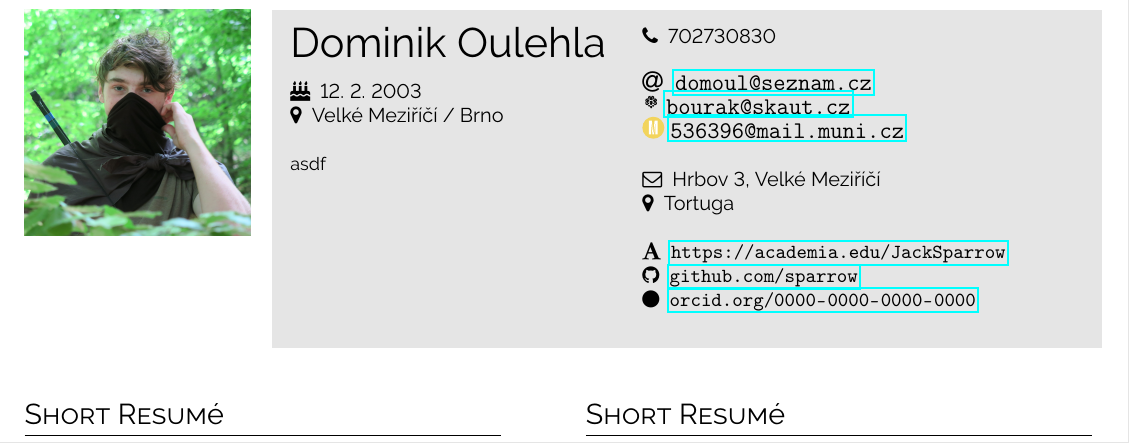
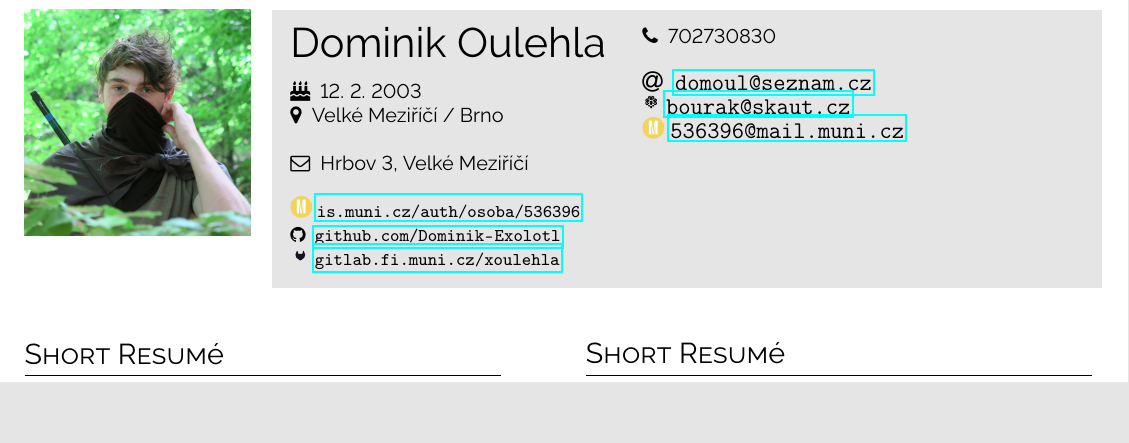
Before and after one commit to Dominik-Exolotl/Curriculum-vit---Dominik-Oulehla, a LaTeX CV (main.tex): part of page 1 of 2, cut so that both start at the same text, the shorter picture padded with empty space. Compiled offline with pdfLaTeX.

Commit message:
Added personal pages, changed layout of the main info window

```diff
--- a/main.tex
+++ b/main.tex
@@ -62,8 +62,12 @@
 \faBirthdayCake~ 12. 2. 2003 \\
 \faMapMarker~ Velké Meziříčí / Brno \\
 
+\faEnvelopeO~ Hrbov 3, Velké Meziříčí \\
+
 {\small
- asdf\\
+\includesvg[height=11pt]{fimu.svg} \protect\url{is.muni.cz/auth/osoba/536396} \\
+\faGithub~ \protect\url{github.com/Dominik-Exolotl} \\
+\includesvg[height=10pt]{gitlab-logo-600.svg} \protect\url{gitlab.fi.muni.cz/xoulehla}
 }
 \end{minipage}\hfill
 \begin{minipage}[t]{0.55\textwidth}
@@ -74,14 +78,6 @@
 \includesvg[height=11pt]{SKAUT_logo_netext.svg} \protect\url{bourak@skaut.cz} \\
 \includesvg[height=11pt]{fimu.svg} \protect\url{536396@mail.muni.cz} \normalsize\\
 
-\faEnvelopeO~ Hrbov 3, Velké Meziříčí \\
-\faMapMarker~ Tortuga \\
-
-%\aiAcademiaSquare
-\faFont~ \protect\url{https://academia.edu/JackSparrow} \\
-\faGithub~ \protect\url{github.com/sparrow} \\
-%\aiOrcid
-\faCircle~ \protect\url{orcid.org/0000-0000-0000-0000} \\
 \end{minipage}
 \hfill
 \end{shaded*}
```
Also changed, not shown: gitlab-logo-600.svg (added), main.pdf, svg-inkscape/gitlab-logo-600_svg-tex.pdf (added), svg-inkscape/gitlab-logo-600_svg-tex.pdf_tex (added).
